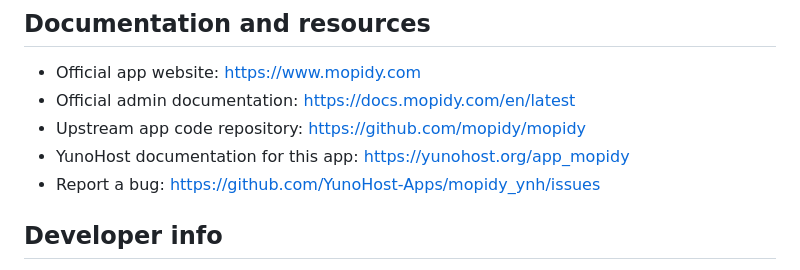
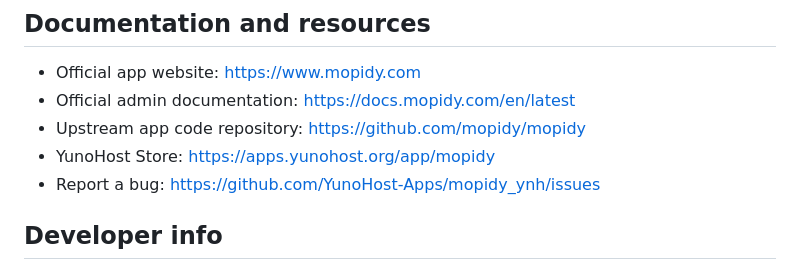
Before and after one commit to YunoHost-Apps/mopidy_ynh, a Markdown page: README.md, the part around one of its changes. Rendered like a GitHub page.

Commit message:
Auto-update README

```diff
--- a/README.md
+++ b/README.md
@@ -45,7 +46,7 @@ Play music, podcasts and radio programs from local disk and various streaming se
 * Official app website: <https://www.mopidy.com>
 * Official admin documentation: <https://docs.mopidy.com/en/latest>
 * Upstream app code repository: <https://github.com/mopidy/mopidy>
-* YunoHost documentation for this app: <https://yunohost.org/app_mopidy>
+* YunoHost Store: <https://apps.yunohost.org/app/mopidy>
 * Report a bug: <https://github.com/YunoHost-Apps/mopidy_ynh/issues>
 
 ## Developer info
```
Also changed, not shown: other parts of README.md (+1 -0 lines), README_fr.md (+12 -11 lines).
